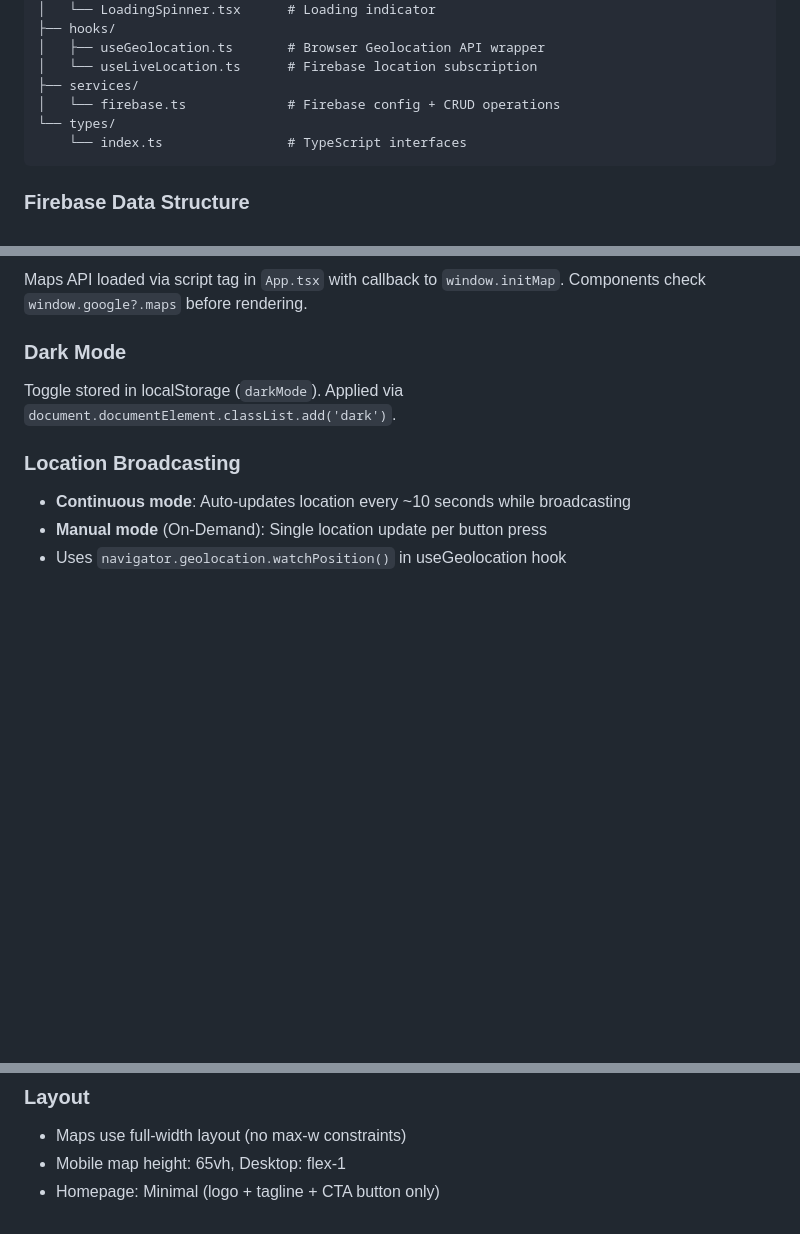
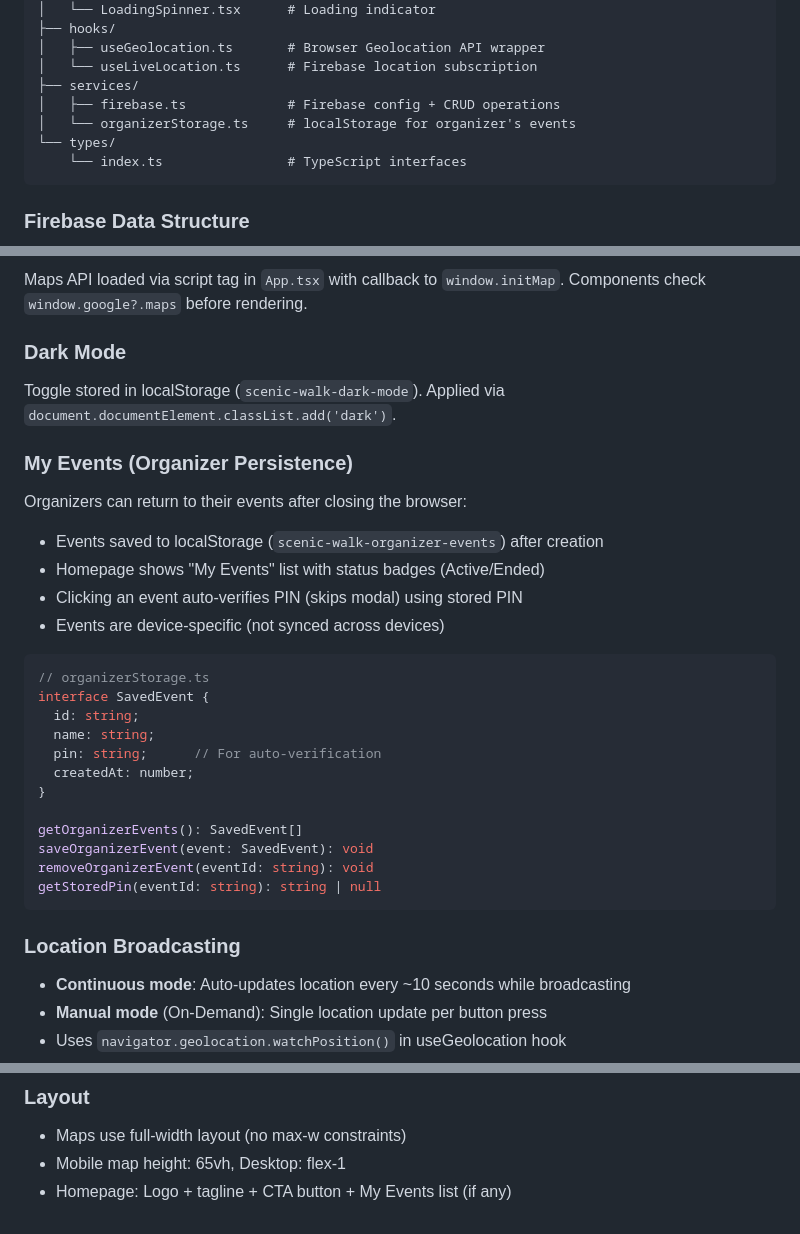
Before and after one commit to william-wei-zhu/scenic-walk, a Markdown page: CLAUDE.md, 3 parts joined by grey strips. Drawn GitHub-style; blank space fills up the shorter version.

Commit message:
docs: update CLAUDE.md and README.md for My Events feature
- Add organizerStorage.ts to component structure
- Document My Events localStorage pattern
- Update tagline to "Never lose your walking group again"
- Add My Events to features list
- Update creating event instructions

Co-Authored-By: Claude Opus 4.5 <noreply@anthropic.com>

````diff
--- a/CLAUDE.md
+++ b/CLAUDE.md
@@ -49,7 +49,8 @@ src/
 │   ├── useGeolocation.ts       # Browser Geolocation API wrapper
 │   └── useLiveLocation.ts      # Firebase location subscription
 ├── services/
-│   └── firebase.ts             # Firebase config + CRUD operations
+│   ├── firebase.ts             # Firebase config + CRUD operations
+│   └── organizerStorage.ts     # localStorage for organizer's events
 └── types/
     └── index.ts                # TypeScript interfaces
 ```
@@ -124,7 +125,29 @@ gcloud run services logs read scenic-walk --region us-west1 --project scenic-wal
 Maps API loaded via script tag in `App.tsx` with callback to `window.initMap`. Components check `window.google?.maps` before rendering.
 
 ### Dark Mode
-Toggle stored in localStorage (`darkMode`). Applied via `document.documentElement.classList.add('dark')`.
+Toggle stored in localStorage (`scenic-walk-dark-mode`). Applied via `document.documentElement.classList.add('dark')`.
+
+### My Events (Organizer Persistence)
+Organizers can return to their events after closing the browser:
+- Events saved to localStorage (`scenic-walk-organizer-events`) after creation
+- Homepage shows "My Events" list with status badges (Active/Ended)
+- Clicking an event auto-verifies PIN (skips modal) using stored PIN
+- Events are device-specific (not synced across devices)
+
+```typescript
+// organizerStorage.ts
+interface SavedEvent {
+  id: string;
+  name: string;
+  pin: string;      // For auto-verification
+  createdAt: number;
+}
+
+getOrganizerEvents(): SavedEvent[]
+saveOrganizerEvent(event: SavedEvent): void
+removeOrganizerEvent(eventId: string): void
+getStoredPin(eventId: string): string | null
+```
 
 ### Location Broadcasting
 - **Continuous mode**: Auto-updates location every ~10 seconds while broadcasting
@@ -152,4 +175,4 @@ All status indicators use icons + text labels alongside colors:
 ### Layout
 - Maps use full-width layout (no max-w constraints)
 - Mobile map height: 65vh, Desktop: flex-1
-- Homepage: Minimal (logo + tagline + CTA button only)
+- Homepage: Logo + tagline + CTA button + My Events list (if any)
````
Also changed, not shown: README.md (+8 -7 lines).
